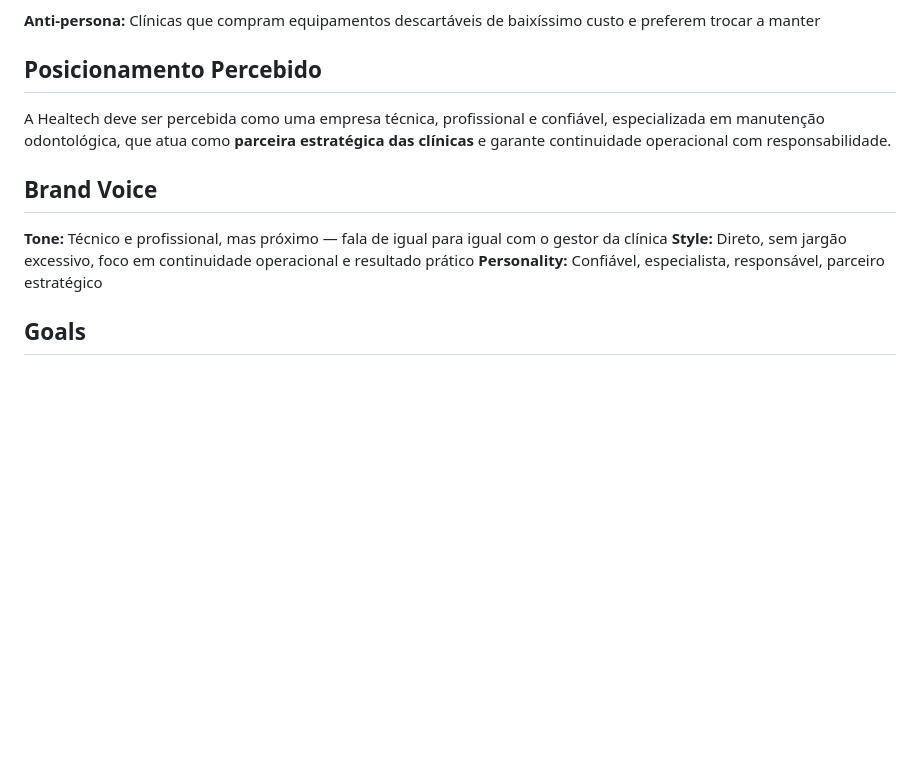
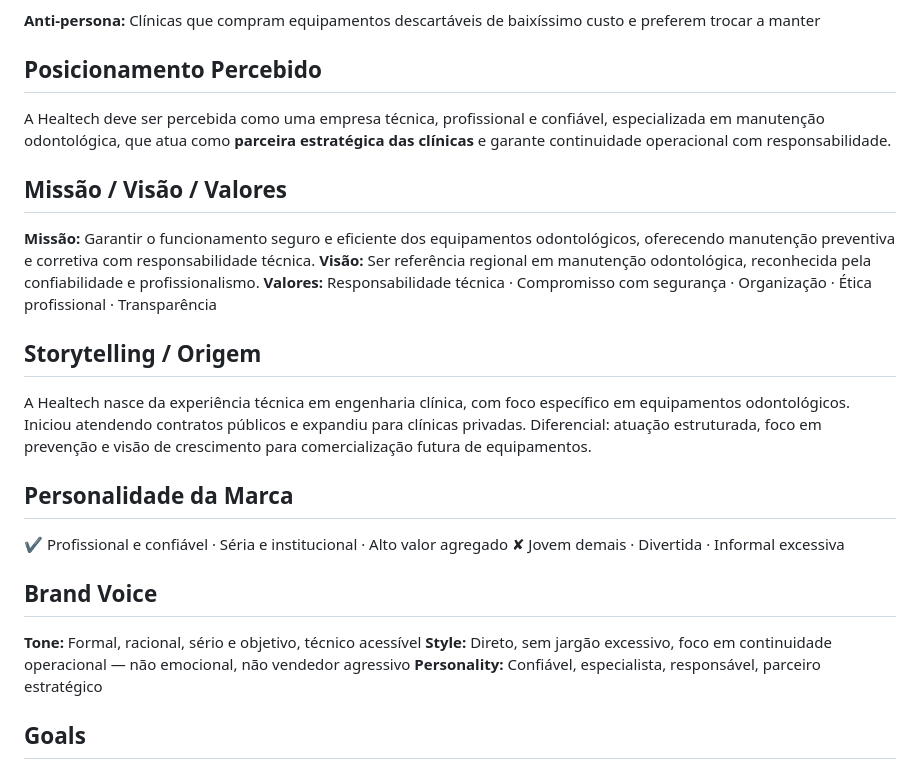
Before and after one commit to kelitaschulz/claude-faculdade, a Markdown page: .agents/product-marketing.md, the part around the change. Drawn GitHub-style; blank space fills up the shorter version.

Commit message:
Add Healtech mission, vision, values, storytelling and brand voice from Notion

```diff
--- a/.agents/product-marketing.md
+++ b/.agents/product-marketing.md
@@ -59,9 +59,21 @@
 ## Posicionamento Percebido
 A Healtech deve ser percebida como uma empresa técnica, profissional e confiável, especializada em manutenção odontológica, que atua como **parceira estratégica das clínicas** e garante continuidade operacional com responsabilidade.
 
+## Missão / Visão / Valores
+**Missão:** Garantir o funcionamento seguro e eficiente dos equipamentos odontológicos, oferecendo manutenção preventiva e corretiva com responsabilidade técnica.
+**Visão:** Ser referência regional em manutenção odontológica, reconhecida pela confiabilidade e profissionalismo.
+**Valores:** Responsabilidade técnica · Compromisso com segurança · Organização · Ética profissional · Transparência
+
+## Storytelling / Origem
+A Healtech nasce da experiência técnica em engenharia clínica, com foco específico em equipamentos odontológicos. Iniciou atendendo contratos públicos e expandiu para clínicas privadas. Diferencial: atuação estruturada, foco em prevenção e visão de crescimento para comercialização futura de equipamentos.
+
+## Personalidade da Marca
+✔ Profissional e confiável · Séria e institucional · Alto valor agregado
+✘ Jovem demais · Divertida · Informal excessiva
+
 ## Brand Voice
-**Tone:** Técnico e profissional, mas próximo — fala de igual para igual com o gestor da clínica
-**Style:** Direto, sem jargão excessivo, foco em continuidade operacional e resultado prático
+**Tone:** Formal, racional, sério e objetivo, técnico acessível
+**Style:** Direto, sem jargão excessivo, foco em continuidade operacional — não emocional, não vendedor agressivo
 **Personality:** Confiável, especialista, responsável, parceiro estratégico
 
 ## Goals
```
